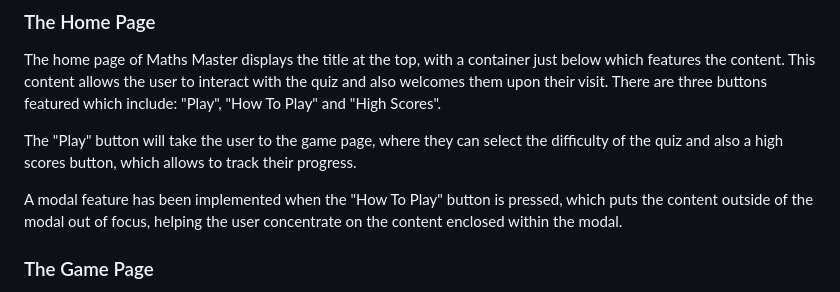
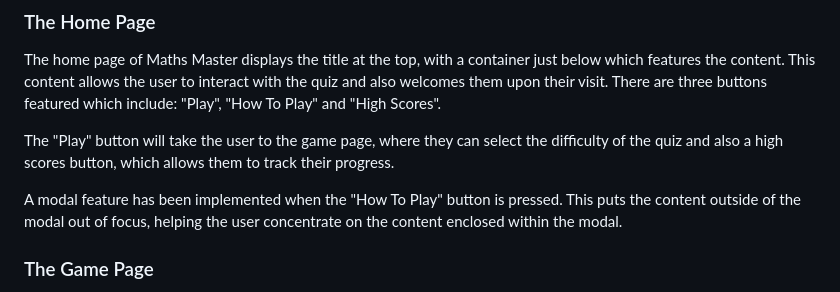
Before and after one commit to tomes2000/Maths-Master-CI, a Markdown page: README.MD, the part around the change. GitHub-like rendering.

Commit message:
fixed typo and grammar in the home page section

```diff
--- a/README.MD
+++ b/README.MD
@@ -42,9 +42,9 @@ All pages on the website are responsive and include:
 
 The home page of Maths Master displays the title at the top, with a container just below which features the content.  This content allows the user to interact with the quiz and also welcomes them upon their visit. There are three buttons featured which include: "Play", "How To Play" and "High Scores".
 
-The "Play" button will take the user to the game page, where they can select the difficulty of the quiz and also a high scores button, which allows to track their progress.
+The "Play" button will take the user to the game page, where they can select the difficulty of the quiz and also a high scores button, which allows them to track their progress.
 
-A modal feature has been implemented when the "How To Play" button is pressed, which puts the content outside of the modal out of focus, helping the user concentrate on the content enclosed within the modal.
+A modal feature has been implemented when the "How To Play" button is pressed. This puts the content outside of the modal out of focus, helping the user concentrate on the content enclosed within the modal.
 
 ### The Game Page
 
```
